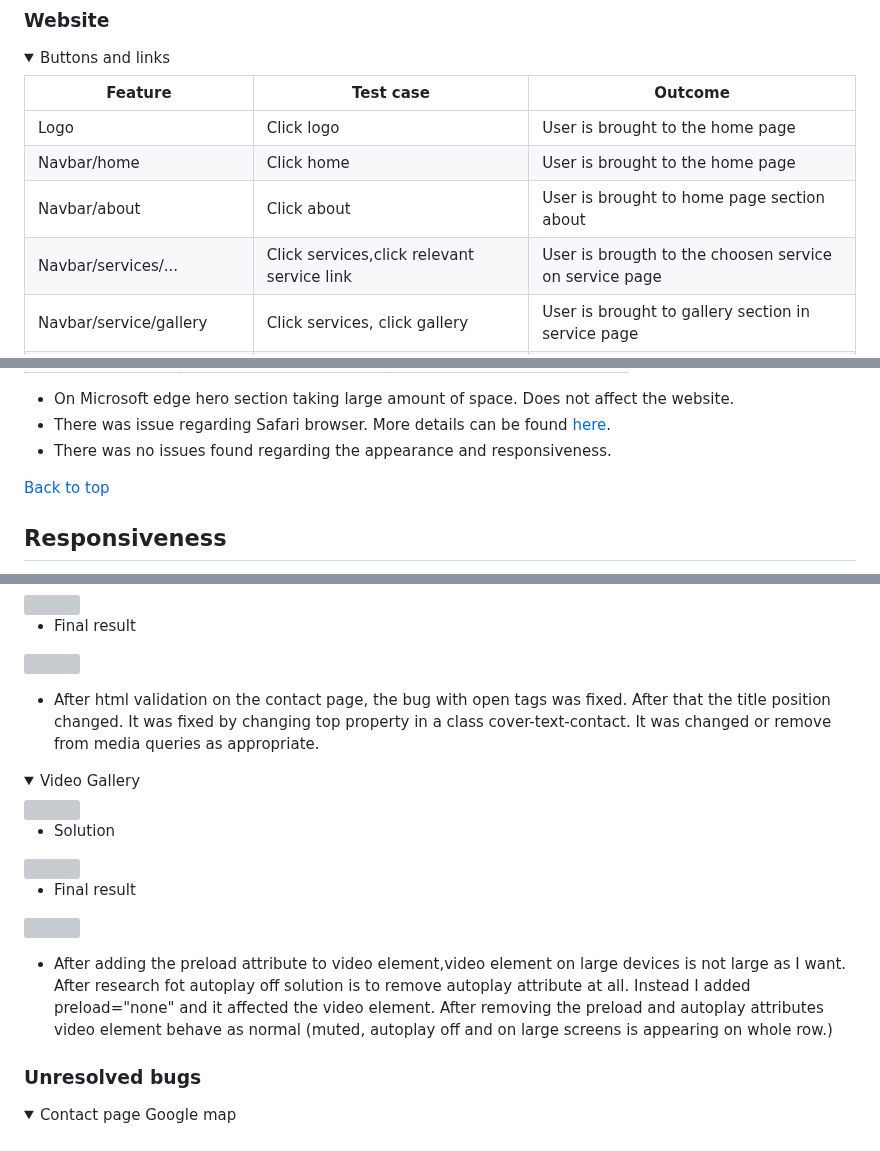
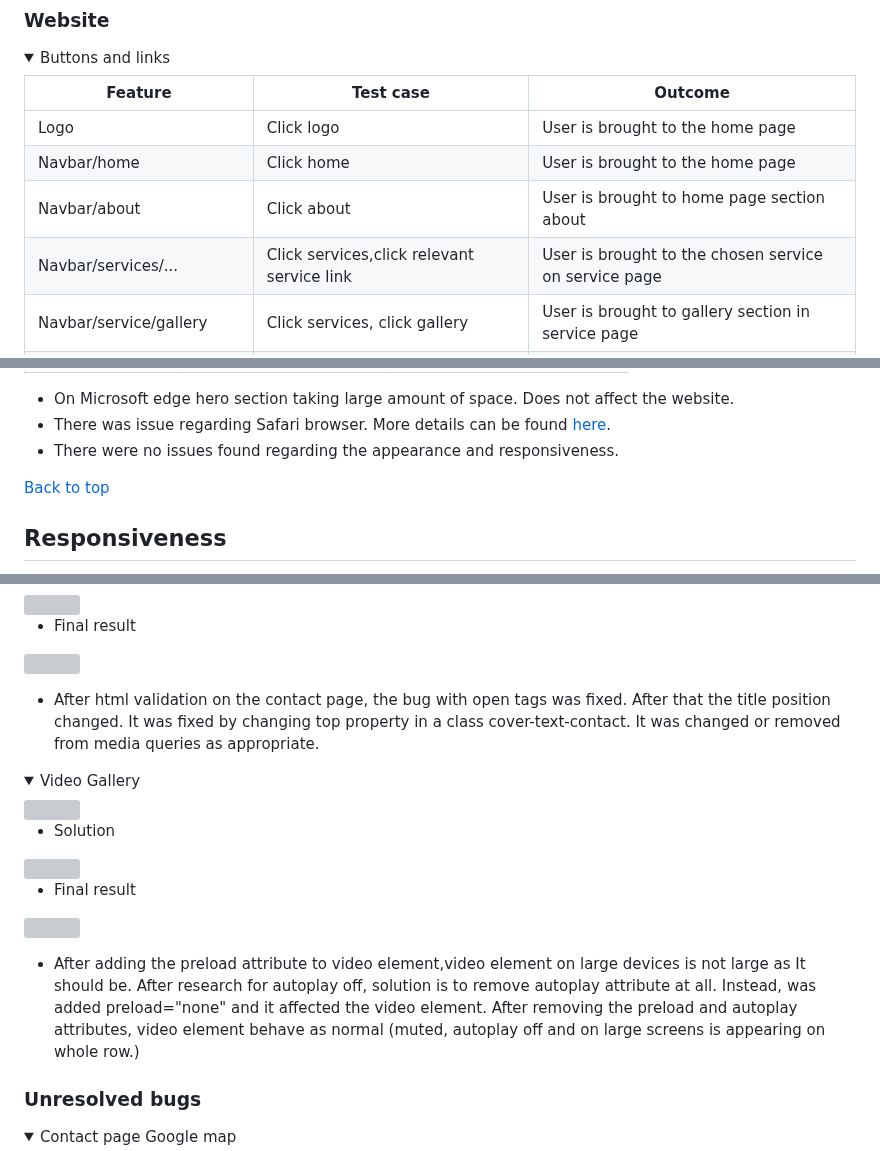
Before and after one commit to silviyahristova/handyfix, a Markdown page: TESTING.md, 3 parts joined by grey strips. Drawn GitHub-style; folded sections open; grey boxes are pictures that could not be loaded.

```diff
--- a/TESTING.md
+++ b/TESTING.md
@@ -252,7 +252,7 @@ Please refer to [**Responsiveness**](#responsiveness) and [**Browser compatibili
 |Logo|Click logo|User is brought to the home page|
 |Navbar/home| Click home|User is brought to the home page|
 |Navbar/about|Click about|User is brought to home page section about|
-|Navbar/services/...|Click services,click relevant service link|User is brougth to the choosen service on service page|
+|Navbar/services/...|Click services,click relevant service link|User is brought to the chosen service on service page|
 |Navbar/service/gallery|Click services, click gallery|User is brought to gallery section in service page|
 |Navbar/service/testimonial| Click services, click testimonial|User is brought to testimonial section in home page|
 |Navbar/price|Click price|User is brought to service page section price|
@@ -300,7 +300,7 @@ Please refer to [**Responsiveness**](#responsiveness) and [**Browser compatibili
 
 * On Microsoft edge hero section taking large amount of space. Does not affect the website.
 * There was issue regarding Safari browser. More details can be found [here](#resolved-bugs).
-* There was no issues found regarding the appearance and responsiveness.
+* There were no issues found regarding the appearance and responsiveness.
 
 [Back to top](#table-of-content)
 
@@ -594,7 +594,7 @@ First solution was to change p to h2 to the heading under the h1. Second solutio
 
 </details>
 
-* After html validation on the contact page, the bug with open tags was fixed. After that the title position changed. It was fixed by changing top property in a class cover-text-contact. It was changed or remove from media queries as appropriate.
+* After html validation on the contact page, the bug with open tags was fixed. After that the title position changed. It was fixed by changing top property in a class cover-text-contact. It was changed or removed from media queries as appropriate.
 
 <details><summary>Video Gallery</summary>
 
@@ -610,7 +610,7 @@ First solution was to change p to h2 to the heading under the h1. Second solutio
 
 </details>
 
-* After adding the preload attribute to video element,video element on large devices is not large as I want. After research fot autoplay off solution is to remove autoplay attribute at all. Instead I added preload="none" and it affected the video element. After removing the preload and autoplay attributes video element behave as normal (muted, autoplay off and on large screens is appearing on whole row.)
+* After adding the preload attribute to video element,video element on large devices is not large as It should be. After research for autoplay off, solution is to remove autoplay attribute at all. Instead, was added preload="none" and it affected the video element. After removing the preload and autoplay attributes, video element behave as normal (muted, autoplay off and on large screens is appearing on whole row.)
 
 ### Unresolved bugs
 
```
Also changed, not shown: other parts of TESTING.md (+23 -23 lines).
